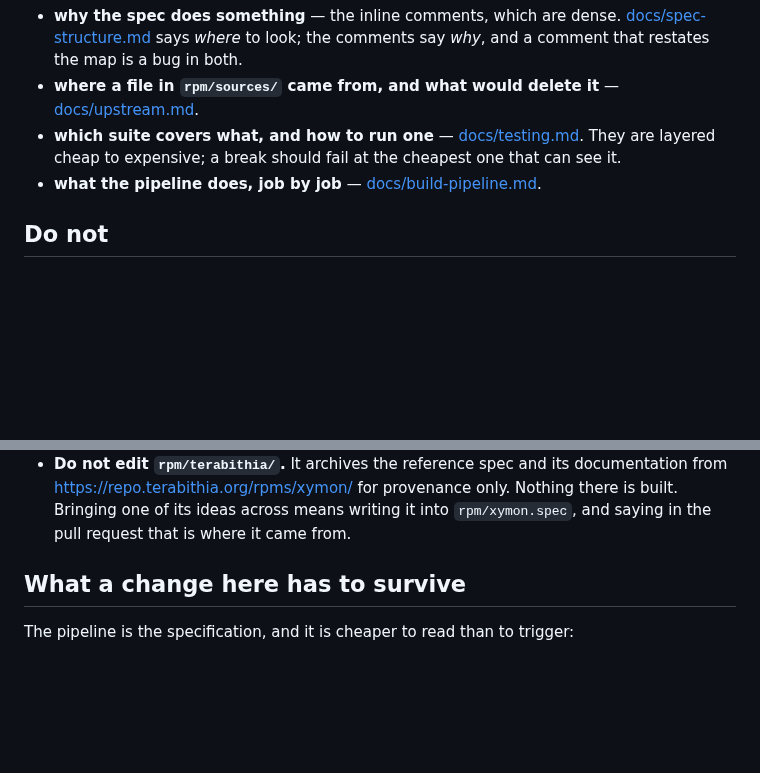
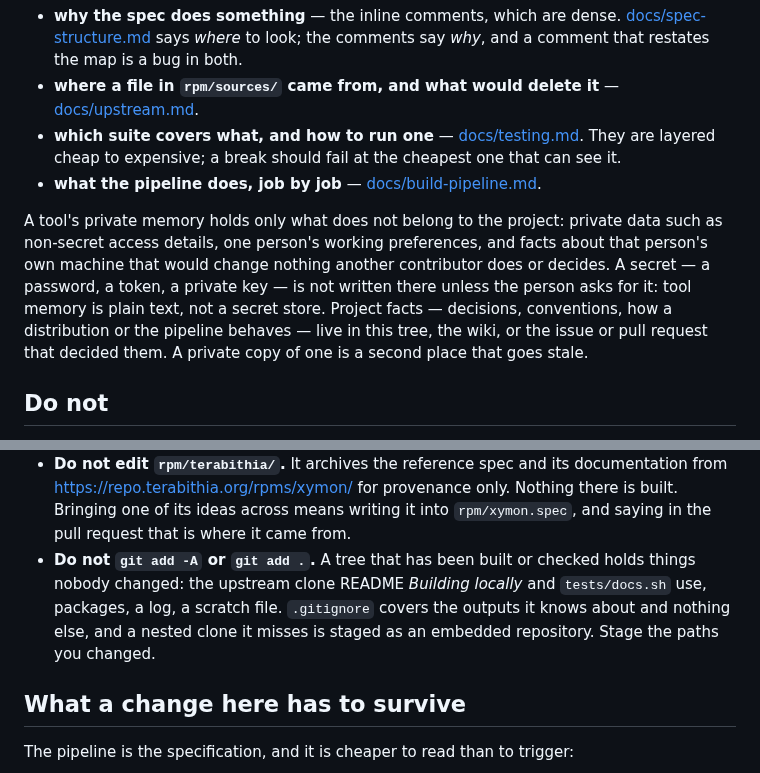
Before and after one commit to xymon-monitoring/xymon-rpm, a Markdown page: AGENTS.md, 2 parts joined by grey strips. Rendered like a GitHub page; blank space fills up the shorter version.

Commit message:
AGENTS.md: keep project facts out of tool memory, and stage paths explicitly (#91)
* AGENTS.md: keep project facts out of tool memory, and stage paths explicitly

Two rules the xymon source tree's AGENTS.md has and this one lacked,
written for this tree rather than pointed at:

- What a tool's private memory may hold: private data, one person's
  preferences, facts about their own machine. Project facts -- including
  how a distribution or the pipeline behaves -- go in the tree, the wiki,
  or the issue or pull request that decided them.

- Do not git add -A. README's local build and tests/docs.sh both put an
  upstream clone at ./src, which .gitignore does not cover, so a blanket
  add stages it as an embedded repository.

* AGENTS.md: give the git add rule a reason that does not depend on .gitignore

The first wording said .gitignore does not cover ./src, which a separate
change makes false. The rule stands either way: .gitignore lists the
outputs it knows about, and a blanket add stages everything else.

```diff
--- a/AGENTS.md
+++ b/AGENTS.md
@@ -72,6 +72,16 @@ not say is which document answers which question:
 - **what the pipeline does, job by job** —
   [docs/build-pipeline.md](docs/build-pipeline.md).
 
+A tool's private memory holds only what does not belong to the project:
+private data such as non-secret access details, one person's working
+preferences, and facts about that person's own machine that would change
+nothing another contributor does or decides. A secret — a password, a token, a
+private key — is not written there unless the person asks for it: tool memory
+is plain text, not a secret store. Project facts — decisions, conventions, how
+a distribution or the pipeline behaves — live in this tree, the wiki, or the
+issue or pull request that decided them. A private copy of one is a second
+place that goes stale.
+
 ## Do not
 
 - **Do not patch the source.** The spec has zero `Patch:` lines and that is the
@@ -95,6 +105,12 @@ not say is which document answers which question:
   only. Nothing there is built. Bringing one of its ideas across means writing
   it into `rpm/xymon.spec`, and saying in the pull request that is where it
   came from.
+- **Do not `git add -A` or `git add .`.** A tree that has been built or
+  checked holds things nobody changed: the upstream clone README *Building
+  locally* and `tests/docs.sh` use, packages, a log, a scratch file.
+  `.gitignore` covers the outputs it knows about and nothing else, and a
+  nested clone it misses is staged as an embedded repository. Stage the paths
+  you changed.
 
 ## What a change here has to survive
 
```
